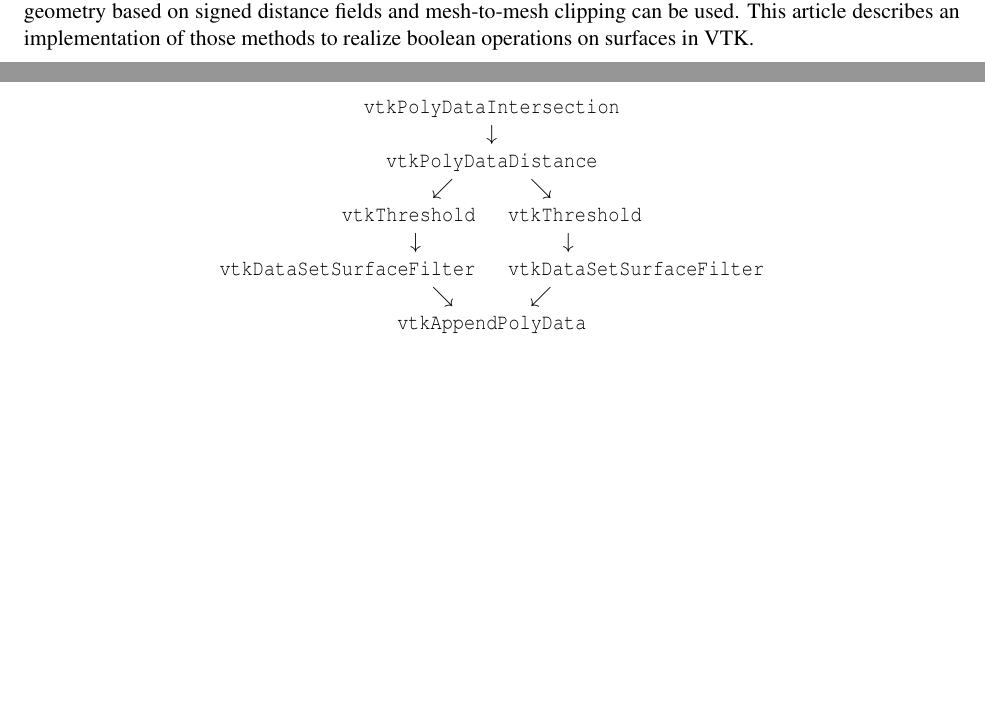
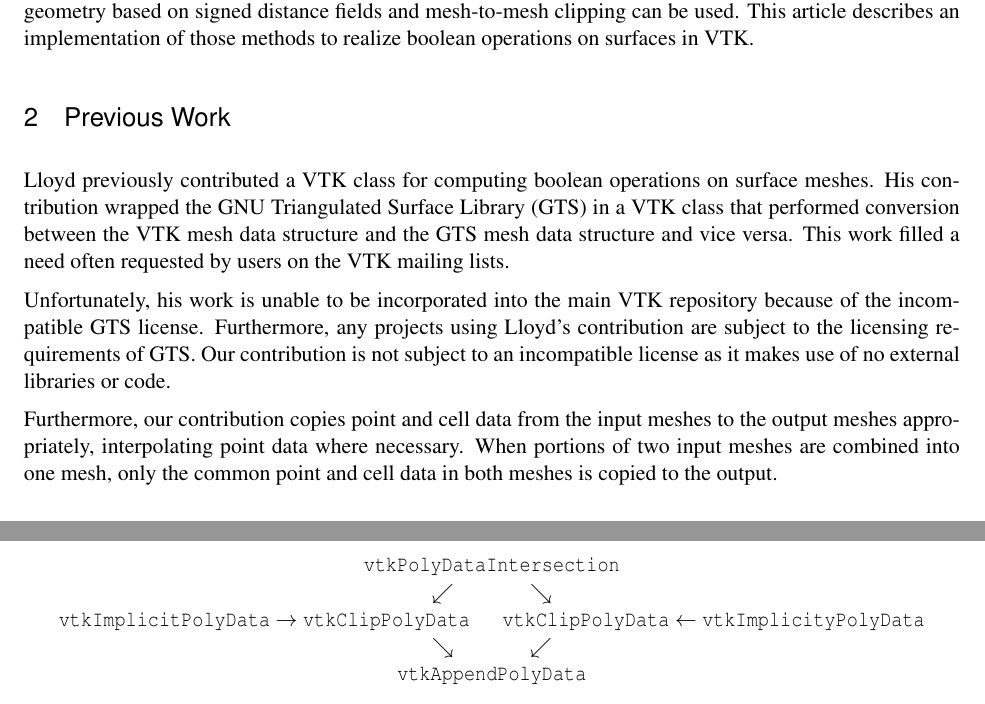
Before and after one commit to cquammen/vtkBooleanOperationPolyDataFilter, a LaTeX document (Document/LaTeX/Article.tex): two parts of pages 2 and 9 of 10 before the commit and two parts of pages 2 and 9 of 11 after it, joined at a grey line, cut so that both start at the same text, the shorter picture padded with empty space. Compiled offline with pdfLaTeX.

Commit message:
Converging to a final draft.

```diff
--- a/Document/LaTeX/Article.tex
+++ b/Document/LaTeX/Article.tex
@@ -121,6 +121,14 @@ $C = A - B = \{ x \, | \, x \in A \text{ and } x \notin B \}$
 In geometric modeling, a closed, orientable 2-manifold surface mesh in 3D $M_A$ may be considered the boundary of an infinite set of 3D points $A$. Given a second surface mesh $M_B$ with the same properties, a boolean operation may be applied to obtain a third surface mesh $M_C$. These simple operations can be used to define complex geometries.
 
 Rather than converting two mesh representations to a set of points, performing the boolean operations on those points, and reconstructing a third mesh from the resulting points, direct operations on the bounding geometry based on signed distance fields and mesh-to-mesh clipping can be used. This article describes an implementation of those methods to realize boolean operations on surfaces in VTK.
+
+\section{Previous Work}
+
+Lloyd previously contributed a VTK class for computing boolean operations on surface meshes. His contribution wrapped the GNU Triangulated Surface Library (GTS) in a VTK class that performed conversion between the VTK mesh data structure and the GTS mesh data structure and vice versa. This work filled a need often requested by users on the VTK mailing lists.
+
+Unfortunately, his work is unable to be incorporated into the main VTK repository because of the  incompatible GTS license. Furthermore, any projects using Lloyd's contribution are subject to the licensing requirements of GTS. Our contribution is not subject to an incompatible license as it makes use of no external libraries or code.
+
+Furthermore, our contribution copies point and cell data from the input meshes to the output meshes appropriately, interpolating point data where necessary. When portions of two input meshes are combined into one mesh, only the common point and cell data in both meshes is copied to the output.
 
 \section{Mesh-to-Mesh Signed Distance Calculation}
 
@@ -296,17 +302,9 @@ To compute a surface resulting from a boolean operation on surface meshes, the p
 \begin{center}
 \code{vtkPolyDataIntersection}
 
-$\downarrow$
-
-\code{vtkPolyDataDistance}
-
 $\swarrow$ \hspace{3em} $\searrow$
 
-\code{vtkThreshold} \hspace{1em} \code{vtkThreshold}
-
-$\downarrow$ \hspace{6em}  $\downarrow$
-
-\code{vtkDataSetSurfaceFilter} \hspace{1em} \code{vtkDataSetSurfaceFilter}
+\code{vtkImplicitPolyData} $\rightarrow$ \code{vtkClipPolyData} \hspace{1em} \code{vtkClipPolyData} $\leftarrow$ \code {vtkImplicityPolyData}
 
 $\searrow$ \hspace{3em} $\swarrow$
 
```
Also changed, not shown: Document/LaTeX/Article.tex (4 more changed lines).
